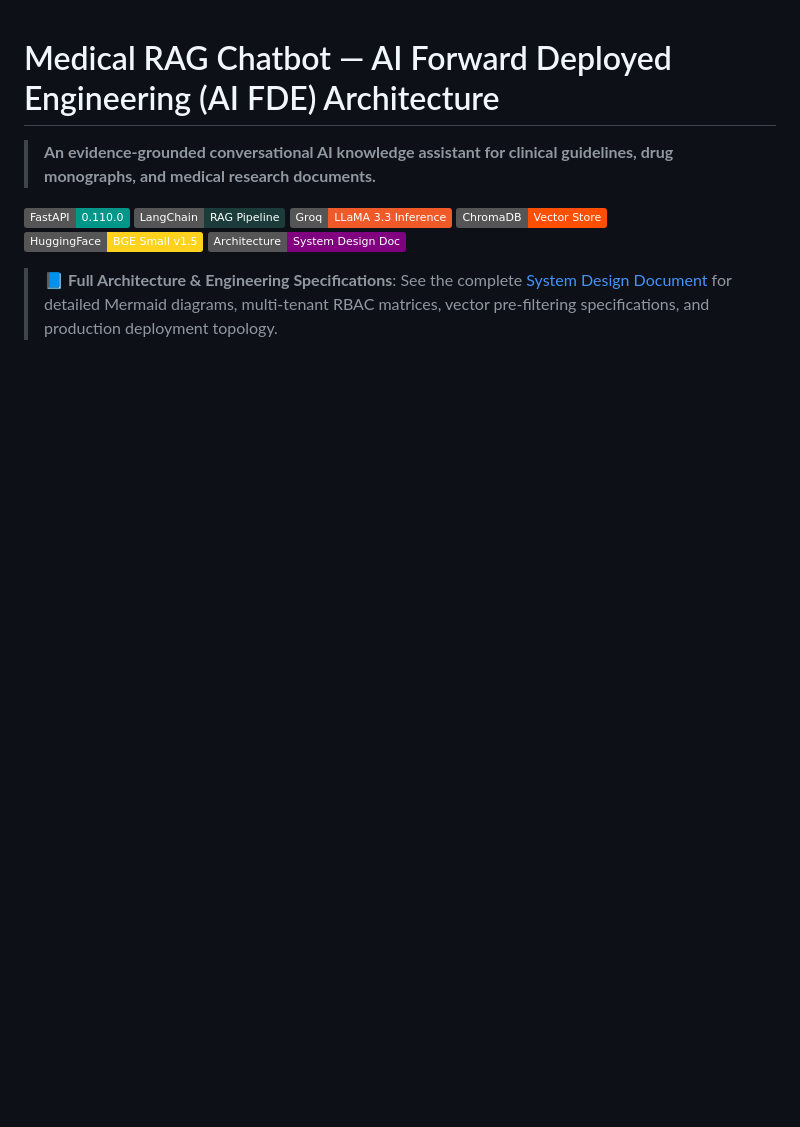
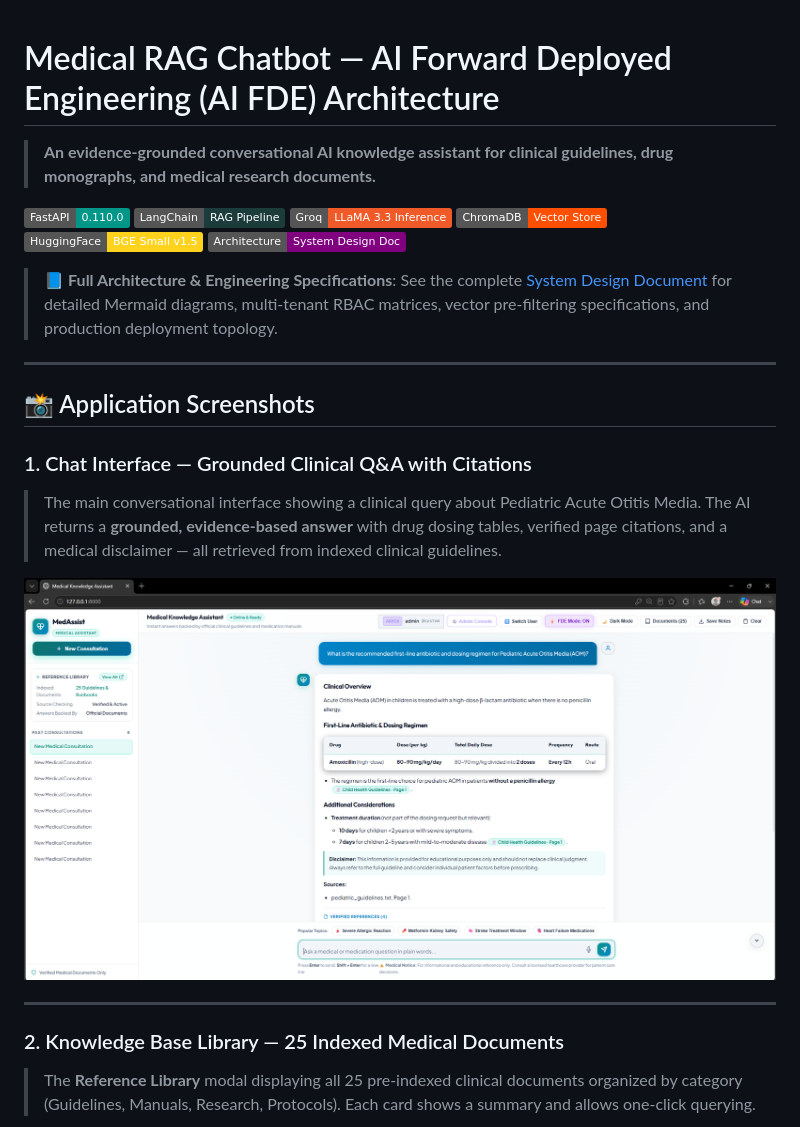
Before and after one commit to bittush8789/medassist-ai-fde-rag, a Markdown page: README.md, the part around one of its changes. Rendered like a GitHub page; pictures changed too: Photo/chat-interface.png (added); badges without logos; blank space fills up the shorter version.

Commit message:
docs: add organized application screenshots to README (Chat UI, Knowledge Base, RBAC Auth, Admin Console)

```diff
--- a/README.md
+++ b/README.md
@@ -10,3 +10,18 @@
 [![System Design](https://img.shields.io/badge/Architecture-System%20Design%20Doc-purple.svg)](SYSTEM_DESIGN.md)
 
 > 📘 **Full Architecture & Engineering Specifications**: See the complete [System Design Document](SYSTEM_DESIGN.md) for detailed Mermaid diagrams, multi-tenant RBAC matrices, vector pre-filtering specifications, and production deployment topology.
+
+---
+
+## 📸 Application Screenshots
+
+### 1. Chat Interface — Grounded Clinical Q&A with Citations
+> The main conversational interface showing a clinical query about Pediatric Acute Otitis Media. The AI returns a **grounded, evidence-based answer** with drug dosing tables, verified page citations, and a medical disclaimer — all retrieved from indexed clinical guidelines.
+
+![Chat Interface — Clinical Q&A with Verified Citations](Photo/chat-interface.png)
+
+---
+
+### 2. Knowledge Base Library — 25 Indexed Medical Documents
+> The **Reference Library** modal displaying all 25 pre-indexed clinical documents organized by category (Guidelines, Manuals, Research, Protocols). Each card shows a summary and allows one-click querying.
+
```
Also changed, not shown: other parts of README.md (+15 -0 lines), Photo/admin-console.png (added), Photo/knowledge-base-library.png (added), Photo/rbac-auth-modal.png (added).
